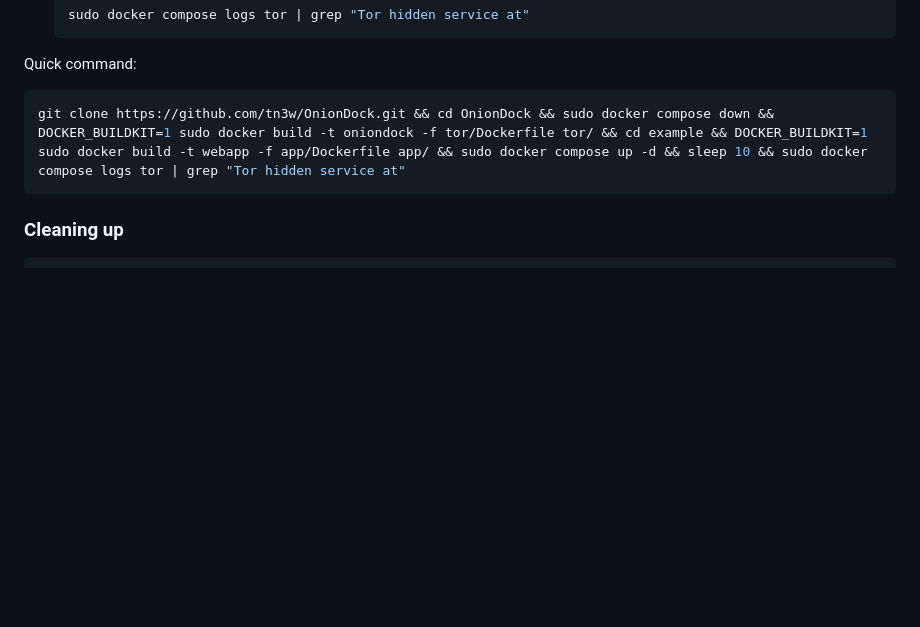
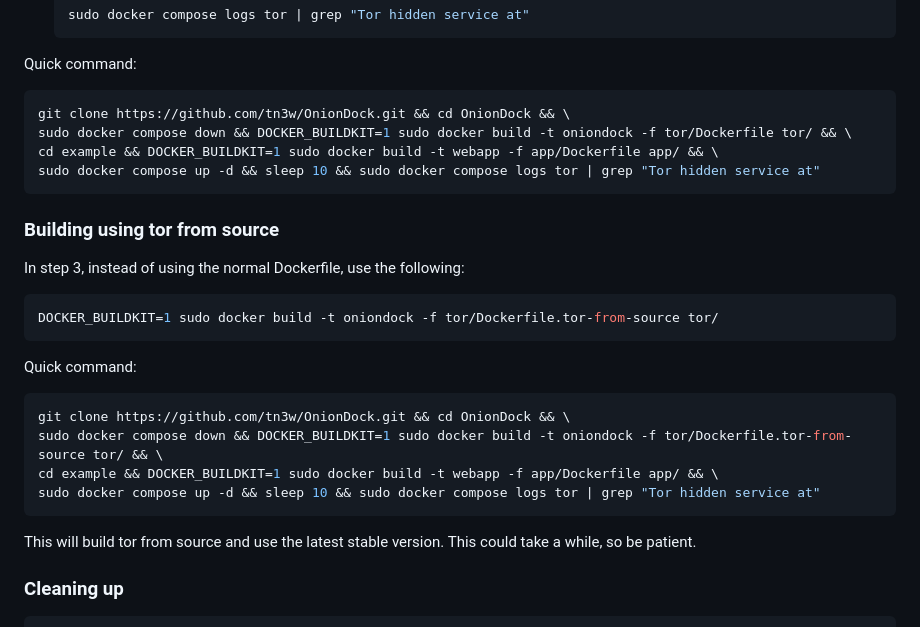
Before and after one commit to tn3w/OnionDock, a Markdown page: README.md, the part around the change. Drawn GitHub-style; blank space fills up the shorter version.

Commit message:
Enhance README.md with additional instructions for building Tor from source, including a new quick command for the process. This provides users with an alternative method to utilize the latest stable version of Tor.

````diff
--- a/README.md
+++ b/README.md
@@ -95,8 +95,29 @@ sudo systemctl enable --now docker
 
 Quick command:
 ```bash
-git clone https://github.com/tn3w/OnionDock.git && cd OnionDock && sudo docker compose down && DOCKER_BUILDKIT=1 sudo docker build -t oniondock -f tor/Dockerfile tor/ && cd example && DOCKER_BUILDKIT=1 sudo docker build -t webapp -f app/Dockerfile app/ && sudo docker compose up -d && sleep 10 && sudo docker compose logs tor | grep "Tor hidden service at"
+git clone https://github.com/tn3w/OnionDock.git && cd OnionDock && \
+sudo docker compose down && DOCKER_BUILDKIT=1 sudo docker build -t oniondock -f tor/Dockerfile tor/ && \
+cd example && DOCKER_BUILDKIT=1 sudo docker build -t webapp -f app/Dockerfile app/ && \
+sudo docker compose up -d && sleep 10 && sudo docker compose logs tor | grep "Tor hidden service at"
 ```
+
+### Building using tor from source
+
+In step 3, instead of using the normal Dockerfile, use the following:
+```bash
+DOCKER_BUILDKIT=1 sudo docker build -t oniondock -f tor/Dockerfile.tor-from-source tor/
+```
+
+Quick command:
+```bash
+git clone https://github.com/tn3w/OnionDock.git && cd OnionDock && \
+sudo docker compose down && DOCKER_BUILDKIT=1 sudo docker build -t oniondock -f tor/Dockerfile.tor-from-source tor/ && \
+cd example && DOCKER_BUILDKIT=1 sudo docker build -t webapp -f app/Dockerfile app/ && \
+sudo docker compose up -d && sleep 10 && sudo docker compose logs tor | grep "Tor hidden service at"
+```
+
+This will build tor from source and use the latest stable version.
+This could take a while, so be patient.
 
 ### Cleaning up
 
````
